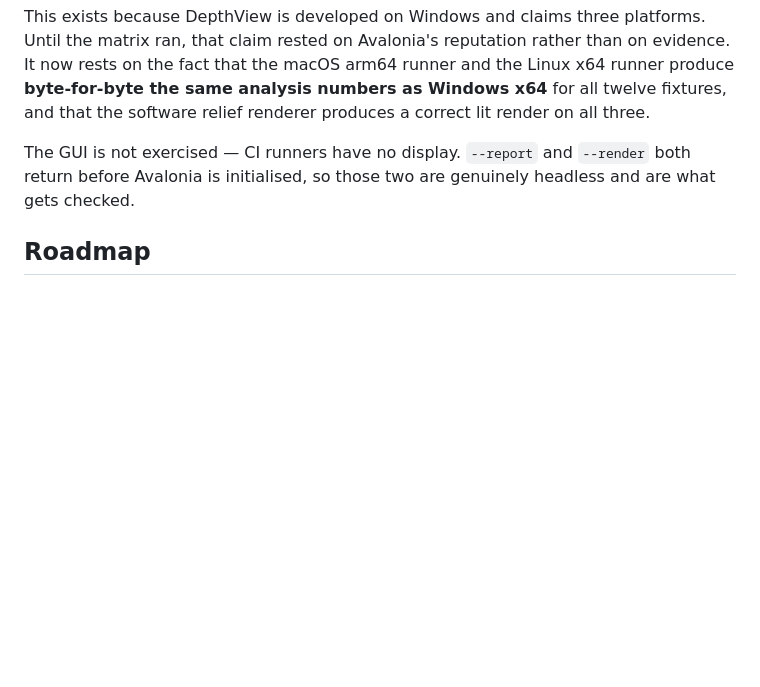
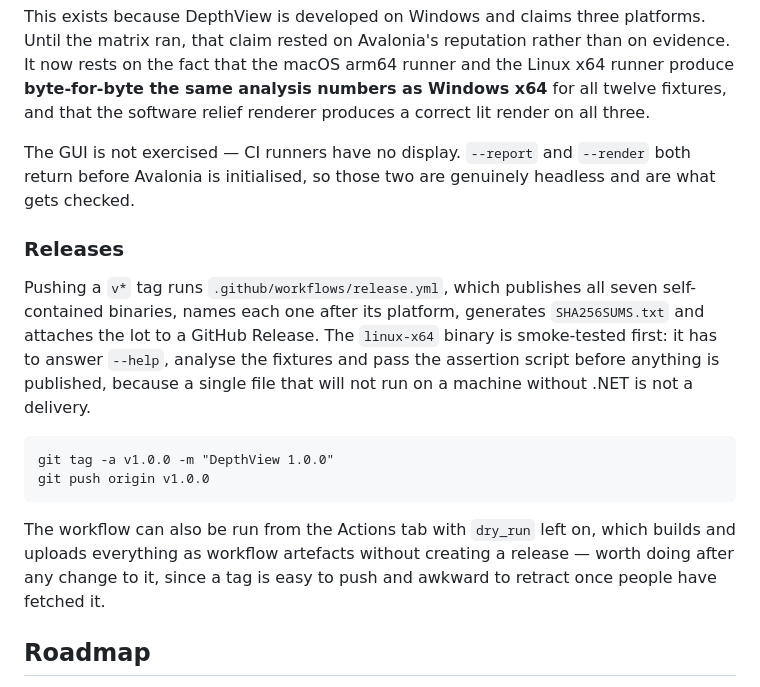
Before and after one commit to LeeGillie/DepthView, a Markdown page: README.md, the part around the change. Rendered like a GitHub page; blank space fills up the shorter version.

````diff
--- a/README.md
+++ b/README.md
@@ -553,6 +553,24 @@ renderer produces a correct lit render on all three.
 The GUI is not exercised — CI runners have no display. `--report` and `--render` both return
 before Avalonia is initialised, so those two are genuinely headless and are what gets checked.
 
+### Releases
+
+Pushing a `v*` tag runs `.github/workflows/release.yml`, which publishes all seven
+self-contained binaries, names each one after its platform, generates `SHA256SUMS.txt` and
+attaches the lot to a GitHub Release. The `linux-x64` binary is smoke-tested first: it has
+to answer `--help`, analyse the fixtures and pass the assertion script before anything is
+published, because a single file that will not run on a machine without .NET is not a
+delivery.
+
+```
+git tag -a v1.0.0 -m "DepthView 1.0.0"
+git push origin v1.0.0
+```
+
+The workflow can also be run from the Actions tab with `dry_run` left on, which builds and
+uploads everything as workflow artefacts without creating a release — worth doing after any
+change to it, since a tag is easy to push and awkward to retract once people have fetched it.
+
 ## Roadmap
 
 `TODO.md` carries everything discussed and consciously deferred, with enough context to pick
````
Also changed, not shown: TODO.md (+16 -9 lines).
